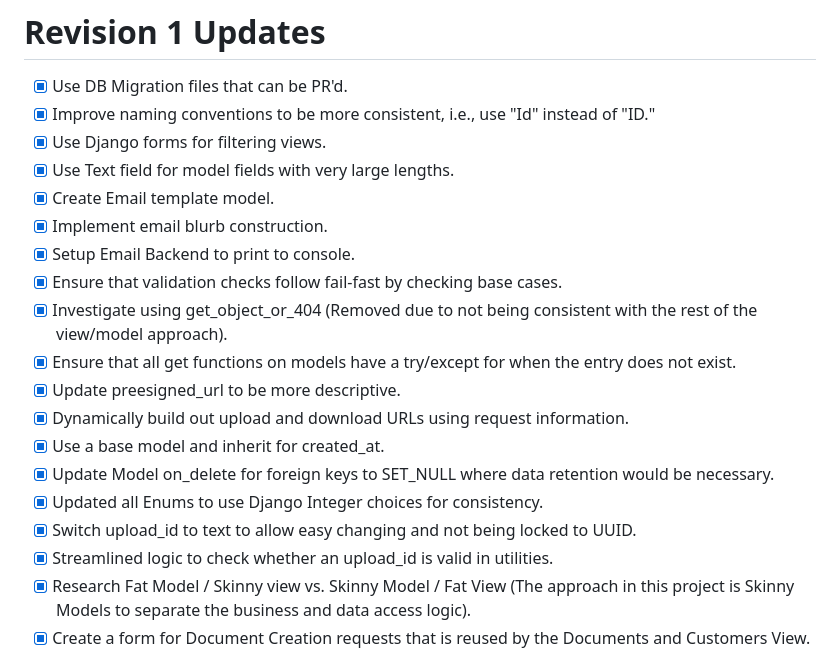
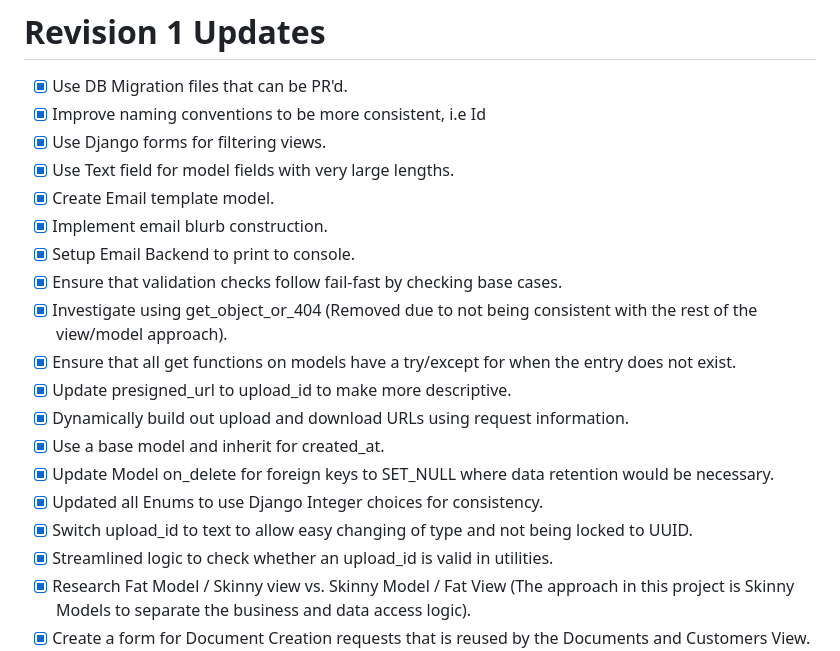
Before and after one commit to Zhunaidm/upload-documents, a Markdown page: README.md, the part around the change. Rendered like a GitHub page.

Commit message:
Updated revision 1 in README

```diff
--- a/README.md
+++ b/README.md
@@ -3,7 +3,7 @@ Zhunaid Mohamed
 
 # Revision 1 Updates
 - [x] Use DB Migration files that can be PR'd.
-- [x] Improve naming conventions to be more consistent, i.e., use "Id" instead of "ID."
+- [x] Improve naming conventions to be more consistent, i.e Id
 - [x] Use Django forms for filtering views.
 - [x] Use Text field for model fields with very large lengths.
 - [x] Create Email template model.
@@ -12,12 +12,12 @@ Zhunaid Mohamed
 - [x] Ensure that validation checks follow fail-fast by checking base cases.
 - [x] Investigate using get_object_or_404 (Removed due to not being consistent with the rest of the view/model approach).
 - [x] Ensure that all get functions on models have a try/except for when the entry does not exist.
-- [x] Update preesigned_url to be more descriptive.
+- [x] Update presigned_url to upload_id to make more descriptive.
 - [x] Dynamically build out upload and download URLs using request information.
 - [x] Use a base model and inherit for created_at.
 - [x] Update Model on_delete for foreign keys to SET_NULL where data retention would be necessary.
 - [x] Updated all Enums to use Django Integer choices for consistency.
-- [x] Switch upload_id to text to allow easy changing and not being locked to UUID.
+- [x] Switch upload_id to text to allow easy changing of type and not being locked to UUID.
 - [x] Streamlined logic to check whether an upload_id is valid in utilities.
 - [x] Research Fat Model / Skinny view vs. Skinny Model / Fat View (The approach in this project is Skinny Models to separate the business and data access logic).
 - [x] Create a form for Document Creation requests that is reused by the Documents and Customers View.
```
